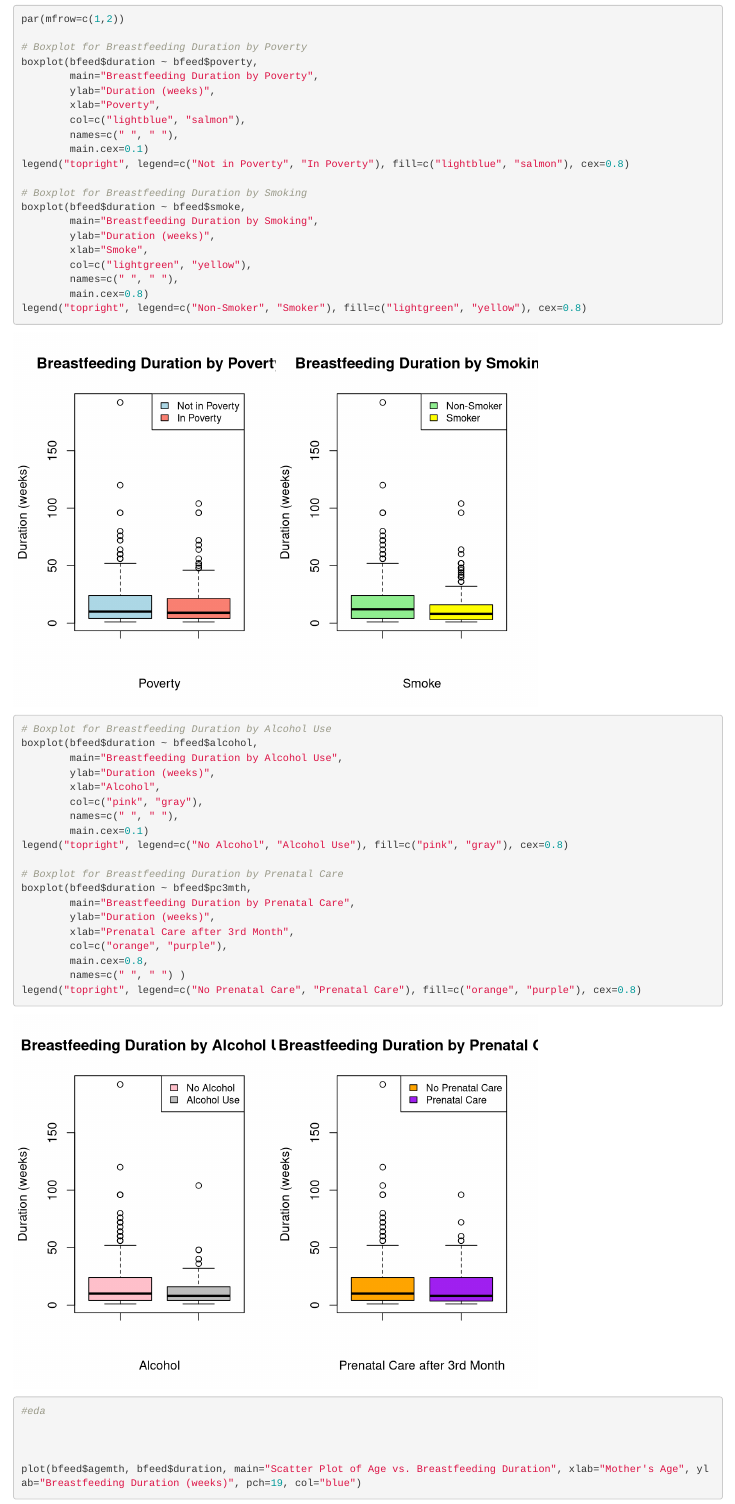
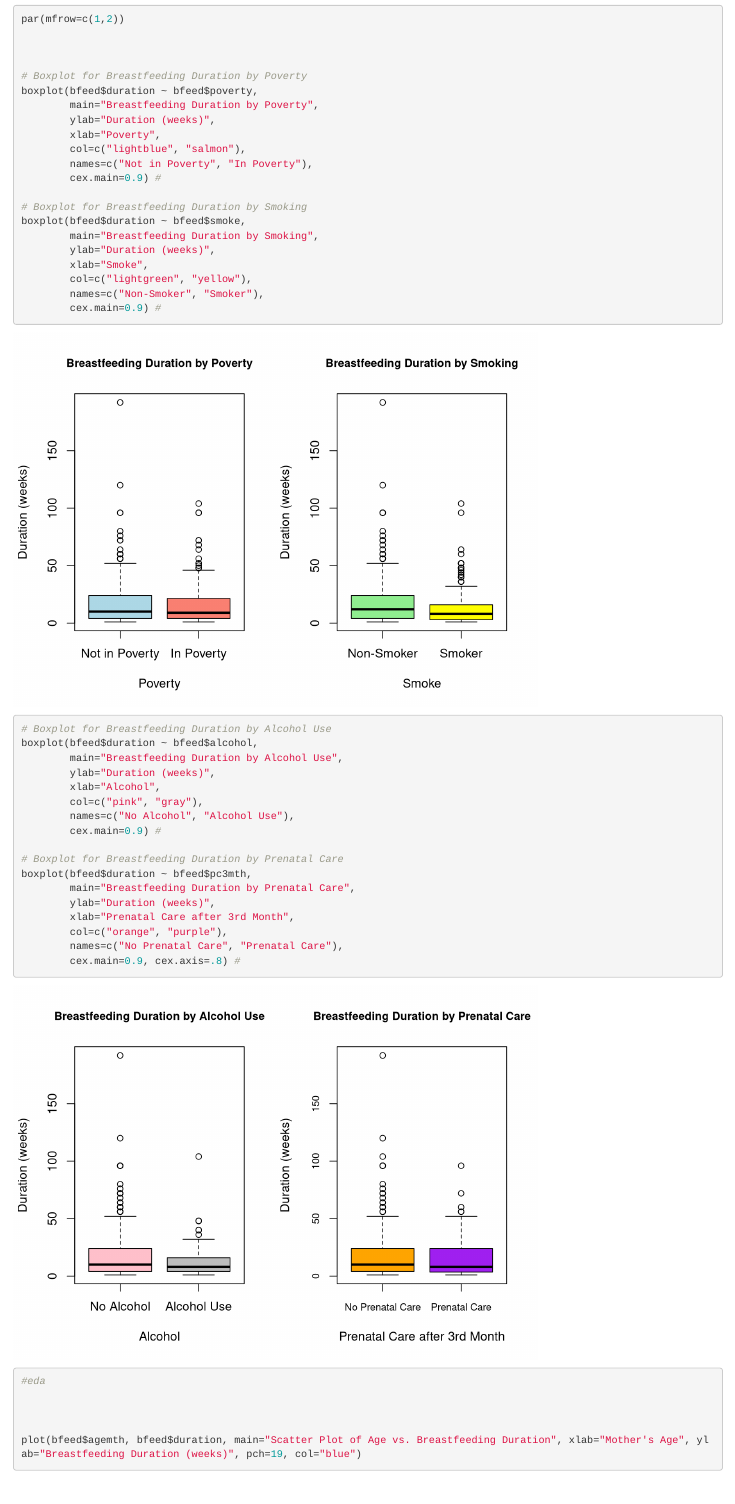
Before and after one commit to laywang142/BST222-Final, an R Markdown document (Final Project .Rmd): the page in a window 1100 px wide, from 480 px down. Rendered offline with R 4.5, knitr and Pandoc, with nearby package versions.

Commit message:
fix plot title size

````diff
--- a/Final Project .Rmd
+++ b/Final Project .Rmd
@@ -18,15 +18,16 @@ data(bfeed)
 ```{r}
 par(mfrow=c(1,2))
 
+
+
 # Boxplot for Breastfeeding Duration by Poverty
 boxplot(bfeed$duration ~ bfeed$poverty,
         main="Breastfeeding Duration by Poverty",
         ylab="Duration (weeks)",
         xlab="Poverty",
         col=c("lightblue", "salmon"),
-        names=c(" ", " "),
-        main.cex=0.1)
-legend("topright", legend=c("Not in Poverty", "In Poverty"), fill=c("lightblue", "salmon"), cex=0.8)
+        names=c("Not in Poverty", "In Poverty"),
+        cex.main=0.9) #
 
 # Boxplot for Breastfeeding Duration by Smoking
 boxplot(bfeed$duration ~ bfeed$smoke,
@@ -34,9 +35,8 @@ boxplot(bfeed$duration ~ bfeed$smoke,
         ylab="Duration (weeks)",
         xlab="Smoke",
         col=c("lightgreen", "yellow"),
-        names=c(" ", " "),
-        main.cex=0.8)
-legend("topright", legend=c("Non-Smoker", "Smoker"), fill=c("lightgreen", "yellow"), cex=0.8)
+        names=c("Non-Smoker", "Smoker"),
+        cex.main=0.9) #
 
 # Boxplot for Breastfeeding Duration by Alcohol Use
 boxplot(bfeed$duration ~ bfeed$alcohol,
@@ -44,9 +44,8 @@ boxplot(bfeed$duration ~ bfeed$alcohol,
         ylab="Duration (weeks)",
         xlab="Alcohol",
         col=c("pink", "gray"),
-        names=c(" ", " "),
-        main.cex=0.1)
-legend("topright", legend=c("No Alcohol", "Alcohol Use"), fill=c("pink", "gray"), cex=0.8)
+        names=c("No Alcohol", "Alcohol Use"),
+        cex.main=0.9) #
 
 # Boxplot for Breastfeeding Duration by Prenatal Care
 boxplot(bfeed$duration ~ bfeed$pc3mth,
@@ -54,9 +53,8 @@ boxplot(bfeed$duration ~ bfeed$pc3mth,
         ylab="Duration (weeks)",
         xlab="Prenatal Care after 3rd Month",
         col=c("orange", "purple"),
-        main.cex=0.8,
-        names=c(" ", " ") )
-legend("topright", legend=c("No Prenatal Care", "Prenatal Care"), fill=c("orange", "purple"), cex=0.8)
+        names=c("No Prenatal Care", "Prenatal Care"),
+        cex.main=0.9, cex.axis=.8) #
 
 
 ```
````
